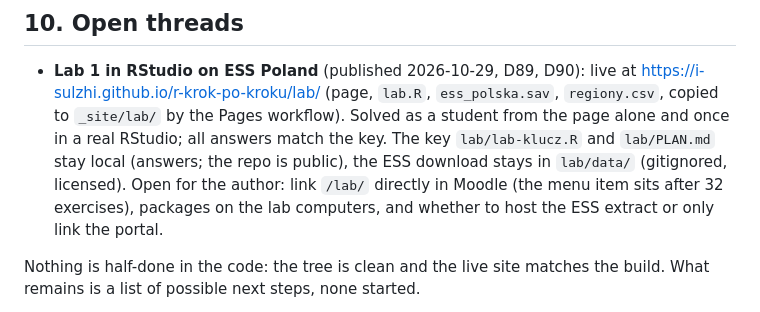
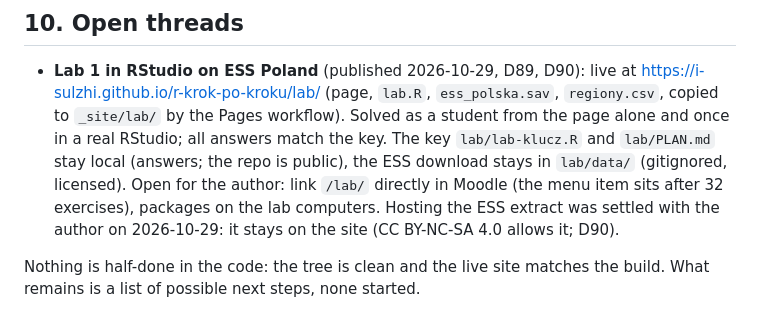
Before and after one commit to i-sulzhi/r-krok-po-kroku, a Markdown page: docs/handoff.md, the part around the change. Drawn GitHub-style.

```diff
--- a/docs/handoff.md
+++ b/docs/handoff.md
@@ -623,7 +623,8 @@ are as they happened in this project.
   `lab/lab-klucz.R` and `lab/PLAN.md` stay local (answers; the repo is public), the
   ESS download stays in `lab/data/` (gitignored, licensed). Open for the author:
   link `/lab/` directly in Moodle (the menu item sits after 32 exercises), packages
-  on the lab computers, and whether to host the ESS extract or only link the portal.
+  on the lab computers. Hosting the ESS extract was settled with the author on
+  2026-10-29: it stays on the site (CC BY-NC-SA 4.0 allows it; D90).
 
 Nothing is half-done in the code: the tree is clean and the live site matches the
 build. What remains is a list of possible next steps, none started.
```
Also changed, not shown: docs/decisions.md (+9 -0 lines).
